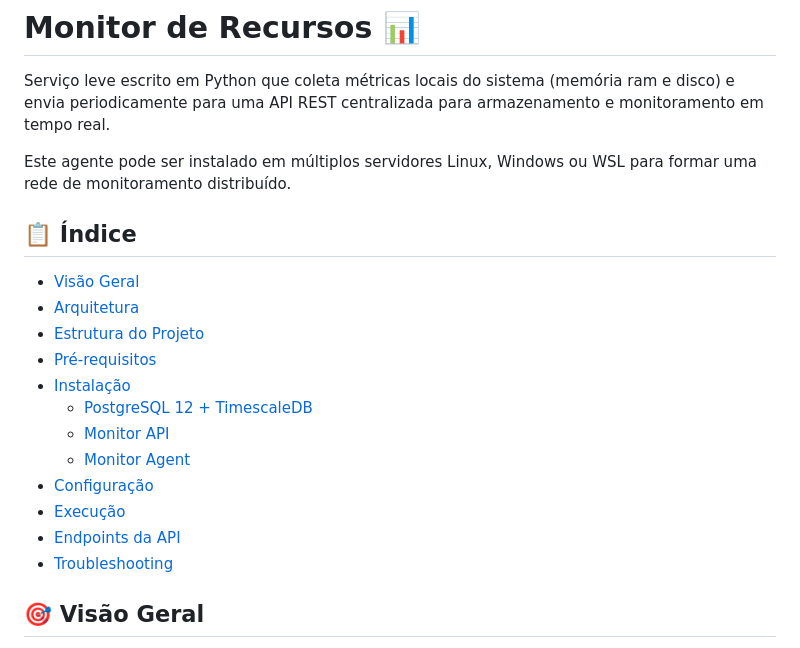
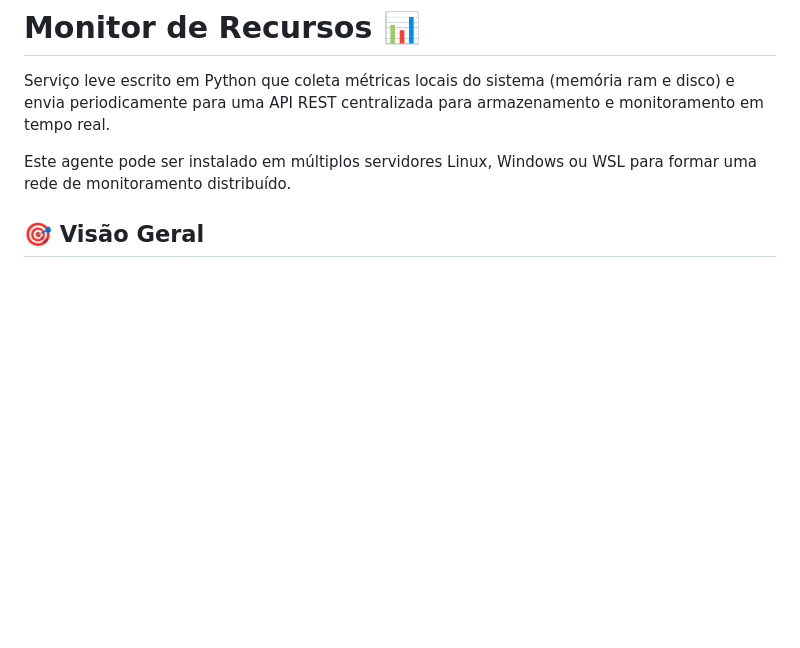
Before and after one commit to kamuz-01/Monitor-de-recursos, a Markdown page: README.md, the part around the change. GitHub-like rendering; blank space fills up the shorter version.

```diff
--- a/README.md
+++ b/README.md
@@ -4,21 +4,6 @@ Serviço leve escrito em Python que coleta métricas locais do sistema (memória
 
 Este agente pode ser instalado em múltiplos servidores Linux, Windows ou WSL para formar uma rede de monitoramento distribuído.
 
-
-## 📋 Índice
-
-- [Visão Geral](#visão-geral)
-- [Arquitetura](#arquitetura)
-- [Estrutura do Projeto](#estrutura-do-projeto)
-- [Pré-requisitos](#pré-requisitos)
-- [Instalação](#instalação)
-  - [PostgreSQL 12 + TimescaleDB](#postgresql-12--timescaledb)
-  - [Monitor API](#monitor-api)
-  - [Monitor Agent](#monitor-agent)
-- [Configuração](#configuração)
-- [Execução](#execução)
-- [Endpoints da API](#endpoints-da-api)
-- [Troubleshooting](#troubleshooting)
 
 ## 🎯 Visão Geral
 
```
